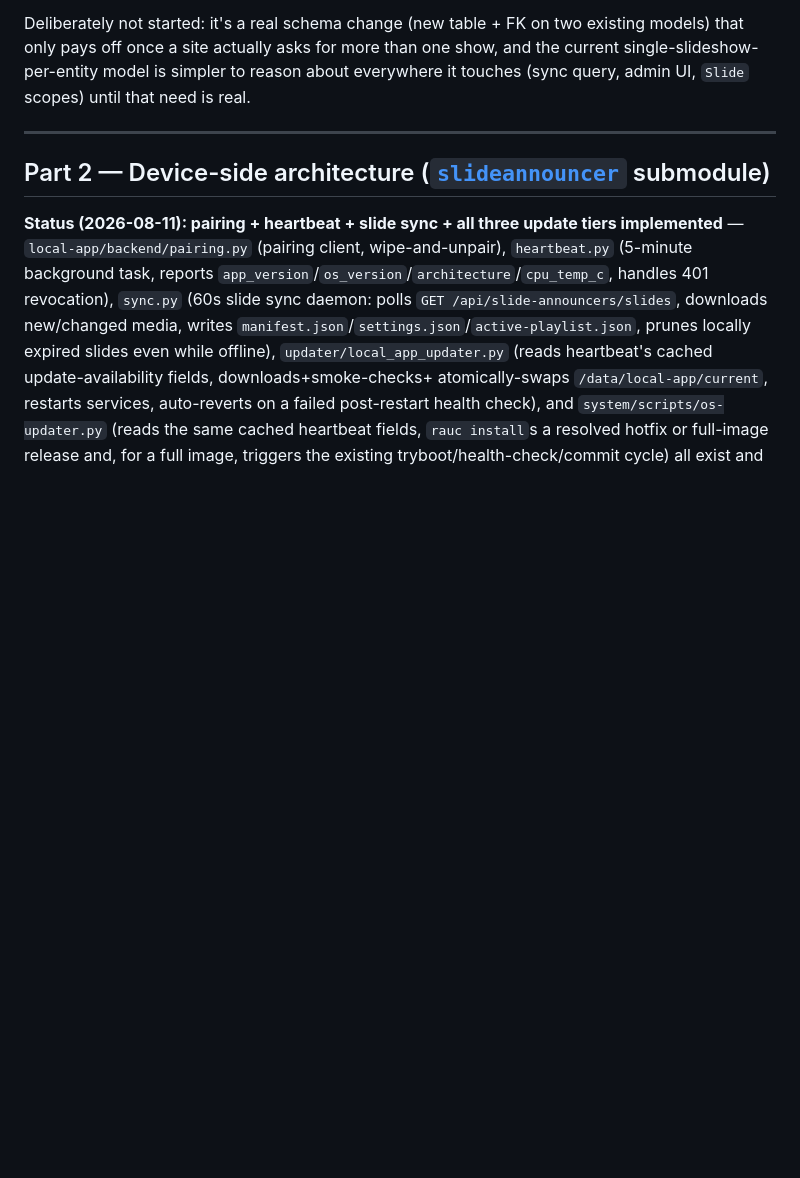
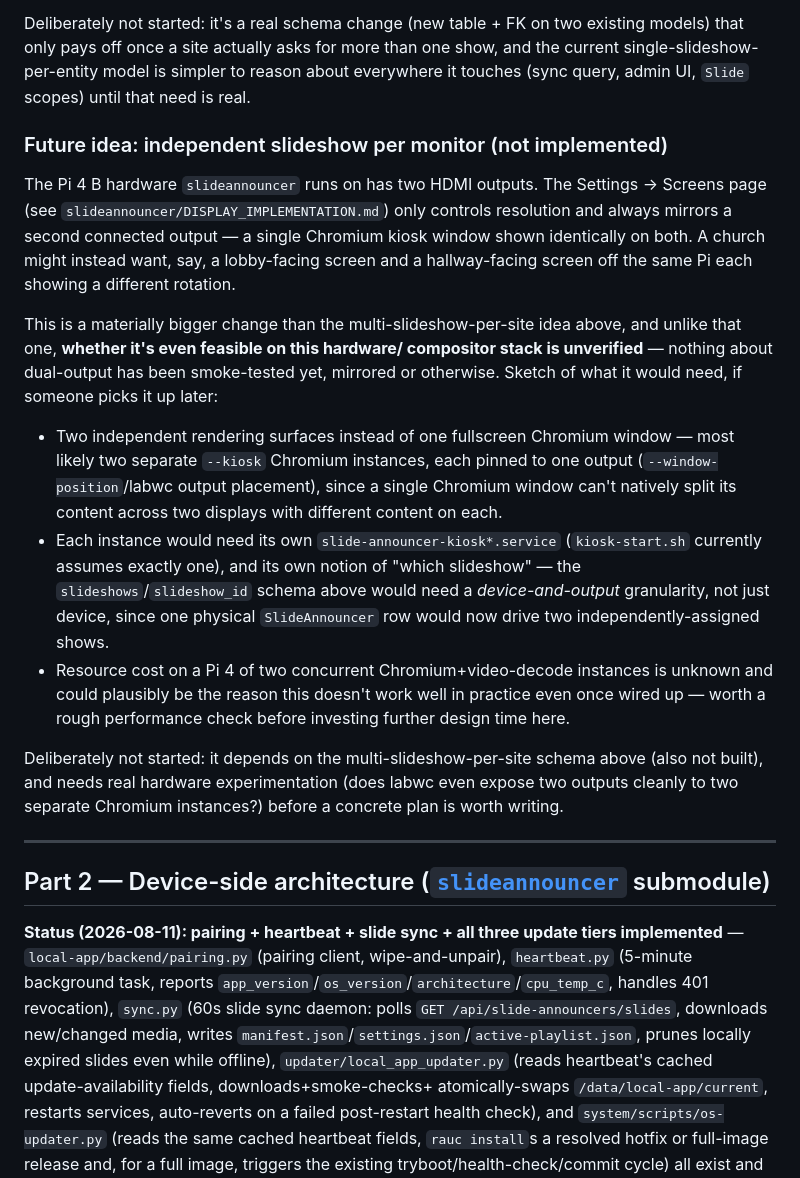
Before and after one commit to fiforms/announcementslides, a Markdown page: SLIDE_ANNOUNCER.md, the part around the change. Rendered like a GitHub page; blank space fills up the shorter version.

Commit message:
Document the per-monitor-slideshow future idea, bump slideannouncer submodule
Co-Authored-By: Claude Sonnet 5 <noreply@anthropic.com>

```diff
--- a/SLIDE_ANNOUNCER.md
+++ b/SLIDE_ANNOUNCER.md
@@ -535,6 +535,41 @@ existing models) that only pays off once a site actually asks for more than
 one show, and the current single-slideshow-per-entity model is simpler to
 reason about everywhere it touches (sync query, admin UI, `Slide` scopes)
 until that need is real.
+
+### Future idea: independent slideshow per monitor (not implemented)
+
+The Pi 4 B hardware `slideannouncer` runs on has two HDMI outputs. The
+Settings → Screens page (see `slideannouncer/DISPLAY_IMPLEMENTATION.md`)
+only controls resolution and always mirrors a second connected output — a
+single Chromium kiosk window shown identically on both. A church might
+instead want, say, a lobby-facing screen and a hallway-facing screen off
+the same Pi each showing a different rotation.
+
+This is a materially bigger change than the multi-slideshow-per-site idea
+above, and unlike that one, **whether it's even feasible on this hardware/
+compositor stack is unverified** — nothing about dual-output has been
+smoke-tested yet, mirrored or otherwise. Sketch of what it would need, if
+someone picks it up later:
+- Two independent rendering surfaces instead of one fullscreen Chromium
+  window — most likely two separate `--kiosk` Chromium instances, each
+  pinned to one output (`--window-position`/labwc output placement), since
+  a single Chromium window can't natively split its content across two
+  displays with different content on each.
+- Each instance would need its own `slide-announcer-kiosk*.service`
+  (`kiosk-start.sh` currently assumes exactly one), and its own notion of
+  "which slideshow" — the `slideshows`/`slideshow_id` schema above would
+  need a *device-and-output* granularity, not just device, since one
+  physical `SlideAnnouncer` row would now drive two independently-assigned
+  shows.
+- Resource cost on a Pi 4 of two concurrent Chromium+video-decode
+  instances is unknown and could plausibly be the reason this doesn't work
+  well in practice even once wired up — worth a rough performance check
+  before investing further design time here.
+
+Deliberately not started: it depends on the multi-slideshow-per-site
+schema above (also not built), and needs real hardware experimentation
+(does labwc even expose two outputs cleanly to two separate Chromium
+instances?) before a concrete plan is worth writing.
 
 ---
 
```
